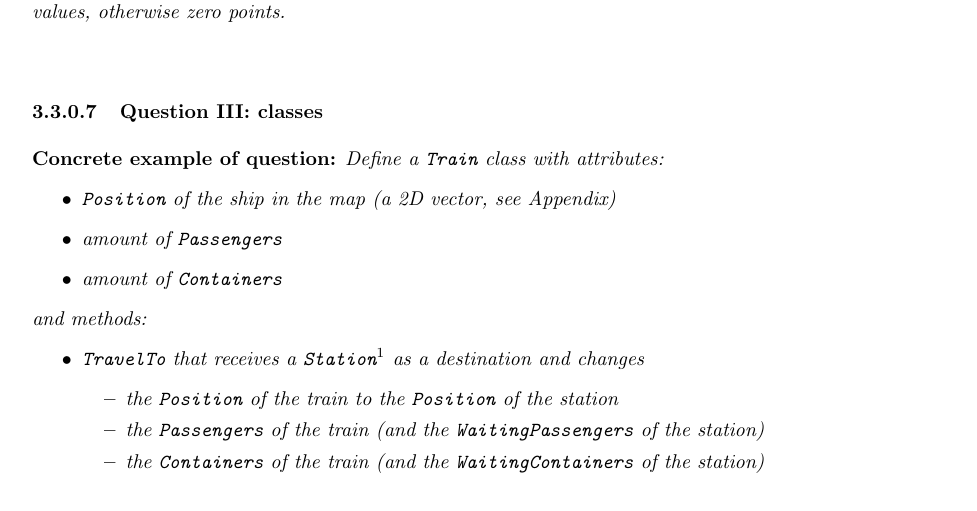
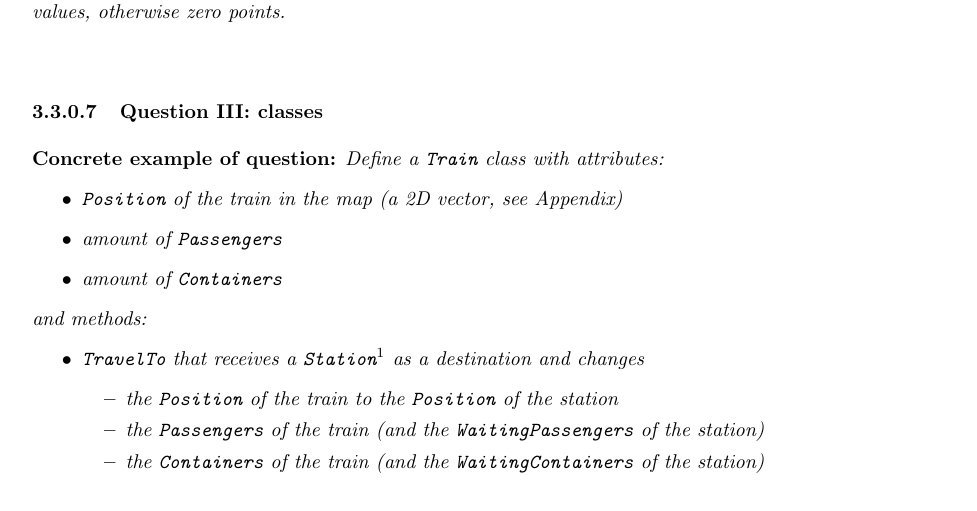
Before and after one commit to hogeschool/Development-2, a LaTeX document (Modulewijzer/Modulewijzer INFDEV02-2.tex, which reads Modulewijzer/ExamSample.tex): part of page 12 of 14, cut so that both start at the same text. Compiled offline with pdfLaTeX.

Commit message:
Ship -> Train

```diff
--- a/Modulewijzer/ExamSample.tex
+++ b/Modulewijzer/ExamSample.tex
@@ -79,7 +79,7 @@ The rest follows similarly. Watch out for reconstruction of recursive result wit
 
 \textbf{Concrete example of question:} \textit{Define a \texttt{Train} class with attributes:
 \begin{itemize}
-\item \texttt{Position} of the ship in the map (a 2D vector, see Appendix)
+\item \texttt{Position} of the train in the map (a 2D vector, see Appendix)
 \item amount of \texttt{Passengers}
 \item amount of \texttt{Containers}
 \end{itemize}
```
Also changed, not shown: Modulewijzer/Modulewijzer INFDEV02-2.pdf, Modulewijzer/ExamSample.tex (2 more changed lines).
